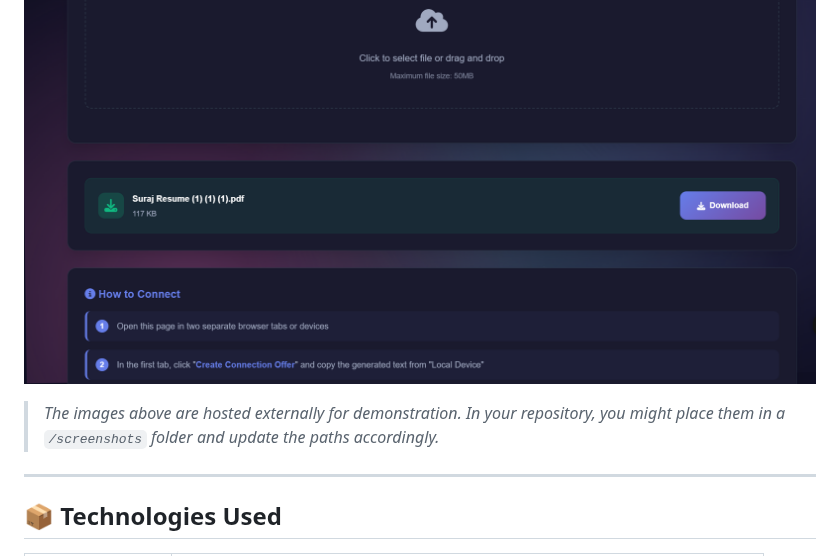
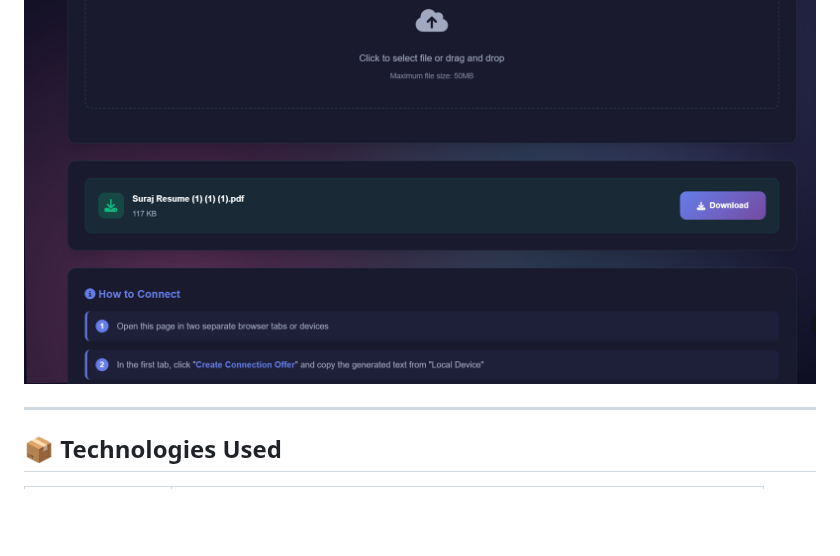
Before and after one commit to SurajKulal1/DropBridge-A-WebRTC-Based-P2P-File-Transfer-Tool, a Markdown page: README.md, the part around the change. GitHub-like rendering; blank space fills up the shorter version.

```diff
--- a/README.md
+++ b/README.md
@@ -85,7 +85,6 @@ This project is excellent for understanding and practicing:
 ### ⬇️ File Successfully Received
 ![Example of a file successfully received and ready for download](Images/photo5.png)
 
-> _The images above are hosted externally for demonstration. In your repository, you might place them in a `/screenshots` folder and update the paths accordingly._
 
 ---
 
```
